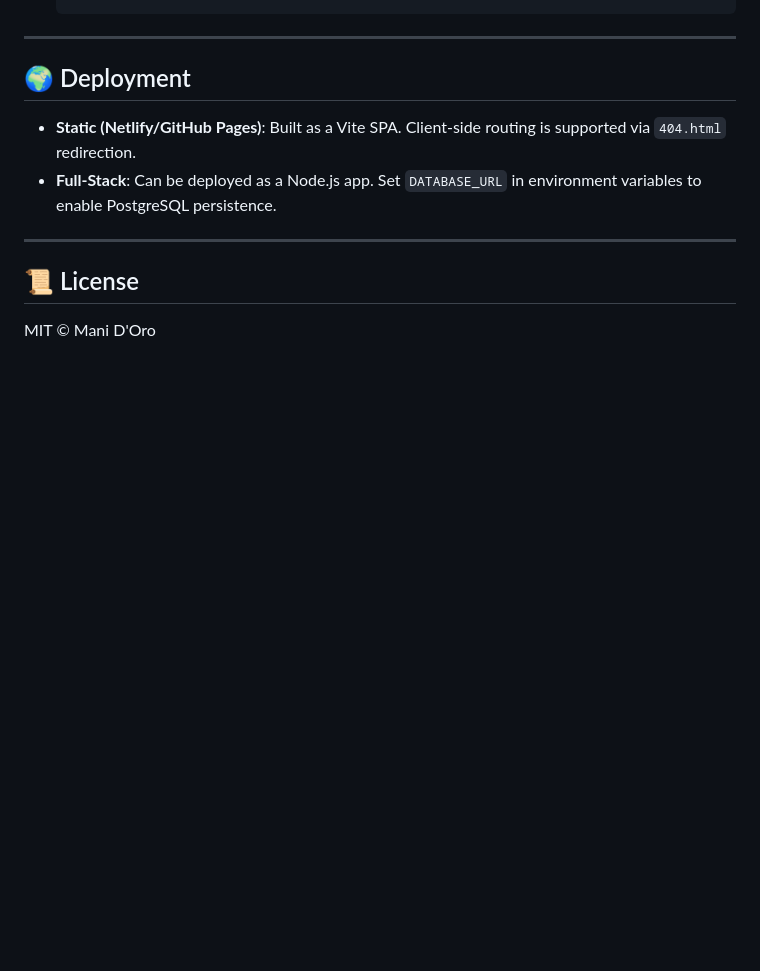
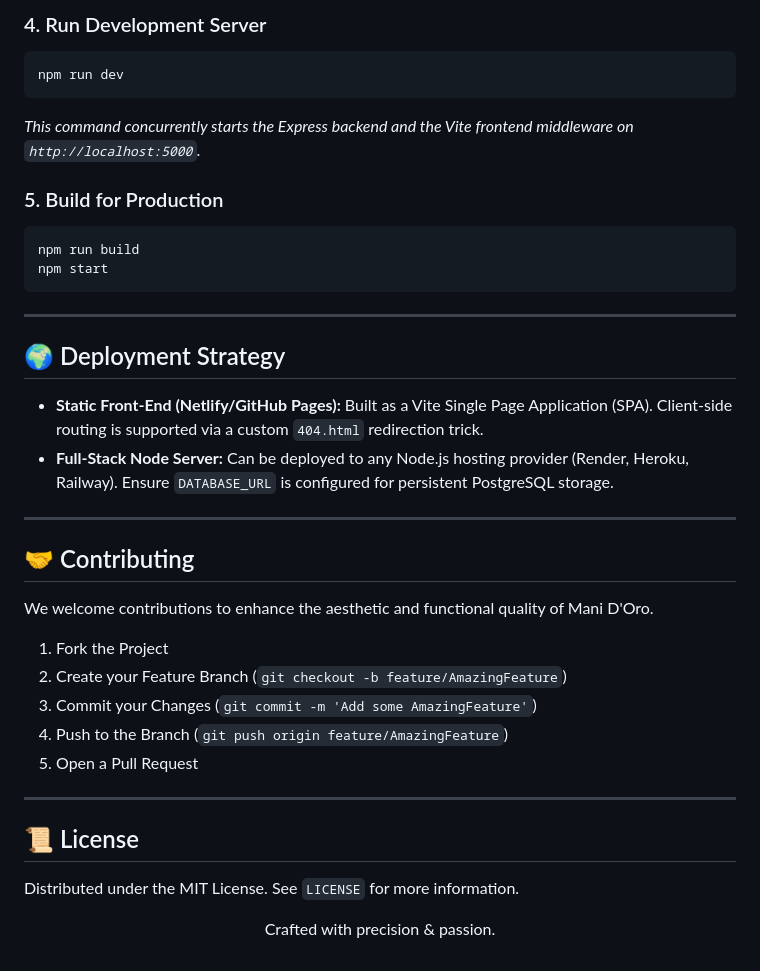
Before and after one commit to CHAITANYA-2002/Jwellery, a Markdown page: README.md, the part around one of its changes. GitHub-like rendering; blank space fills up the shorter version.

````diff
--- a/README.md
+++ b/README.md
@@ -91,13 +118,39 @@
+### 4. Run Development Server
+```bash
+npm run dev
+```
+*This command concurrently starts the Express backend and the Vite frontend middleware on `http://localhost:5000`.*
+
+### 5. Build for Production
+```bash
+npm run build
+npm start
+```
 
 ---
 
-## 🌍 Deployment
+## 🌍 Deployment Strategy
 
-- **Static (Netlify/GitHub Pages)**: Built as a Vite SPA. Client-side routing is supported via `404.html` redirection.
-- **Full-Stack**: Can be deployed as a Node.js app. Set `DATABASE_URL` in environment variables to enable PostgreSQL persistence.
+- **Static Front-End (Netlify/GitHub Pages):** Built as a Vite Single Page Application (SPA). Client-side routing is supported via a custom `404.html` redirection trick.
+- **Full-Stack Node Server:** Can be deployed to any Node.js hosting provider (Render, Heroku, Railway). Ensure `DATABASE_URL` is configured for persistent PostgreSQL storage.
+
+---
+
+## 🤝 Contributing
+
+We welcome contributions to enhance the aesthetic and functional quality of Mani D'Oro.
+1. Fork the Project
+2. Create your Feature Branch (`git checkout -b feature/AmazingFeature`)
+3. Commit your Changes (`git commit -m 'Add some AmazingFeature'`)
+4. Push to the Branch (`git push origin feature/AmazingFeature`)
+5. Open a Pull Request
 
 ---
 
 ## 📜 License
 
-MIT © Mani D'Oro
+Distributed under the MIT License. See `LICENSE` for more information.
+
+<div align="center">
+  <p>Crafted with precision & passion.</p>
+</div>
````
Also changed, not shown: other parts of README.md (+74 -47 lines).
